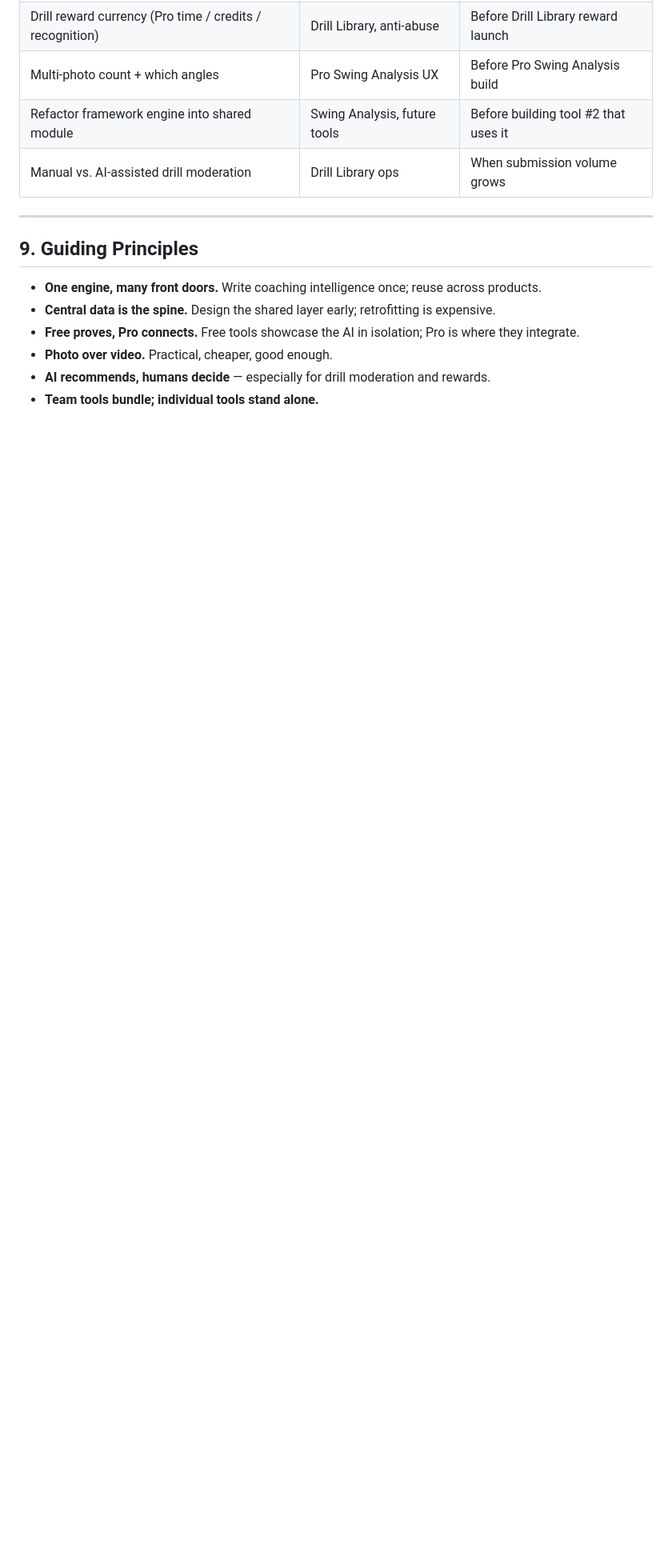
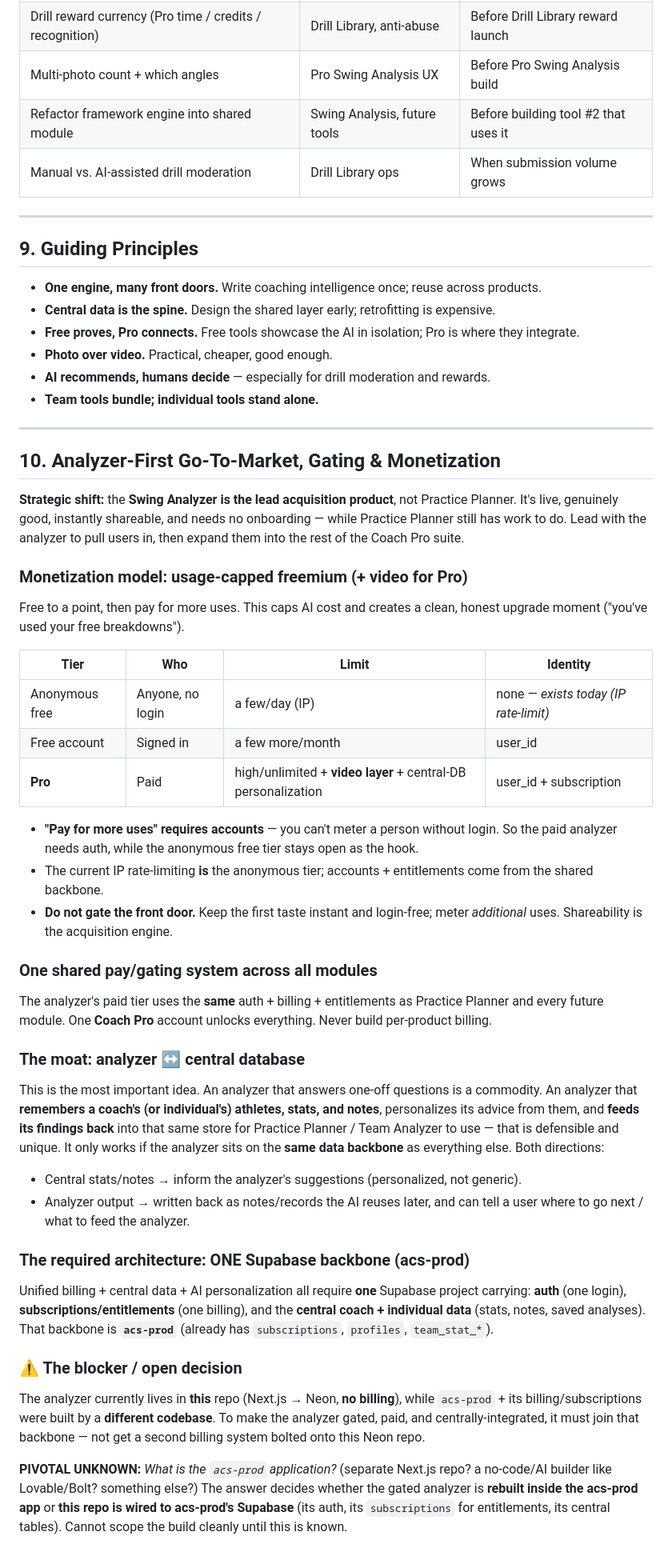
Before and after one commit to aicoachingsolutions/ai-coaching-solutions, a Markdown page: docs/platform-roadmap.md, the part around one of its changes. Shown at 80% size. Rendered like a GitHub page; blank space fills up the shorter version.

Commit message:
docs: add analyzer-first go-to-market, gating & monetization strategy (§10)
- Swing Analyzer becomes the lead acquisition product (ahead of Practice Planner)
- Monetization: usage-capped freemium (anonymous -> free account -> Pro) +
  video layer for Pro
- One shared pay/gating/billing across all modules (Coach Pro)
- The moat: analyzer <-> central database (personalized suggestions both ways)
- Required architecture: ONE Supabase backbone (acs-prod) for auth + billing +
  central data
- Open blocker: what IS the acs-prod app — decides whether the gated analyzer is
  rebuilt there or this repo is wired to acs-prod's Supabase
- Analyzer build order + cautions (don't gate the front door; video later)

Co-Authored-By: Claude Opus 4.8 <noreply@anthropic.com>

```diff
--- a/docs/platform-roadmap.md
+++ b/docs/platform-roadmap.md
@@ -203,3 +203,64 @@ moderation layer matters.
 - **Photo over video.** Practical, cheaper, good enough.
 - **AI recommends, humans decide** — especially for drill moderation and rewards.
 - **Team tools bundle; individual tools stand alone.**
+
+---
+
+## 10. Analyzer-First Go-To-Market, Gating & Monetization
+
+**Strategic shift:** the **Swing Analyzer is the lead acquisition product**, not Practice
+Planner. It's live, genuinely good, instantly shareable, and needs no onboarding —
+while Practice Planner still has work to do. Lead with the analyzer to pull users in,
+then expand them into the rest of the Coach Pro suite.
+
+### Monetization model: usage-capped freemium (+ video for Pro)
+Free to a point, then pay for more uses. This caps AI cost and creates a clean,
+honest upgrade moment ("you've used your free breakdowns").
+
+| Tier | Who | Limit | Identity |
+|------|-----|-------|----------|
+| Anonymous free | Anyone, no login | a few/day (IP) | none — *exists today (IP rate-limit)* |
+| Free account | Signed in | a few more/month | user_id |
+| **Pro** | Paid | high/unlimited + **video layer** + central-DB personalization | user_id + subscription |
+
+- **"Pay for more uses" requires accounts** — you can't meter a person without login.
+  So the paid analyzer needs auth, while the anonymous free tier stays open as the hook.
+- The current IP rate-limiting **is** the anonymous tier; accounts + entitlements come
+  from the shared backbone.
+- **Do not gate the front door.** Keep the first taste instant and login-free; meter
+  *additional* uses. Shareability is the acquisition engine.
+
+### One shared pay/gating system across all modules
+The analyzer's paid tier uses the **same** auth + billing + entitlements as Practice
+Planner and every future module. One **Coach Pro** account unlocks everything. Never
+build per-product billing.
+
+### The moat: analyzer ↔ central database
+This is the most important idea. An analyzer that answers one-off questions is a
+commodity. An analyzer that **remembers a coach's (or individual's) athletes, stats,
+and notes**, personalizes its advice from them, and **feeds its findings back** into
+that same store for Practice Planner / Team Analyzer to use — that is defensible and
+unique. It only works if the analyzer sits on the **same data backbone** as everything
+else. Both directions:
+- Central stats/notes → inform the analyzer's suggestions (personalized, not generic).
+- Analyzer output → written back as notes/records the AI reuses later, and can tell a
+  user where to go next / what to feed the analyzer.
+
+### The required architecture: ONE Supabase backbone (acs-prod)
+Unified billing + central data + AI personalization all require **one** Supabase
+project carrying: **auth** (one login), **subscriptions/entitlements** (one billing),
+and the **central coach + individual data** (stats, notes, saved analyses). That
+backbone is **`acs-prod`** (already has `subscriptions`, `profiles`, `team_stat_*`).
+
+### ⚠️ The blocker / open decision
+The analyzer currently lives in **this** repo (Next.js → Neon, **no billing**), while
+`acs-prod` + its billing/subscriptions were built by a **different codebase**. To make
+the analyzer gated, paid, and centrally-integrated, it must join that backbone — not
+get a second billing system bolted onto this Neon repo.
+
+**PIVOTAL UNKNOWN:** *What is the `acs-prod` application?* (separate Next.js repo? a
+no-code/AI builder like Lovable/Bolt? something else?) The answer decides whether the
+gated analyzer is **rebuilt inside the acs-prod app** or **this repo is wired to
+acs-prod's Supabase** (its auth, its `subscriptions` for entitlements, its central
+tables). Cannot scope the build cleanly until this is known.
+
```
Also changed, not shown: other parts of docs/platform-roadmap.md (+12 -0 lines).
